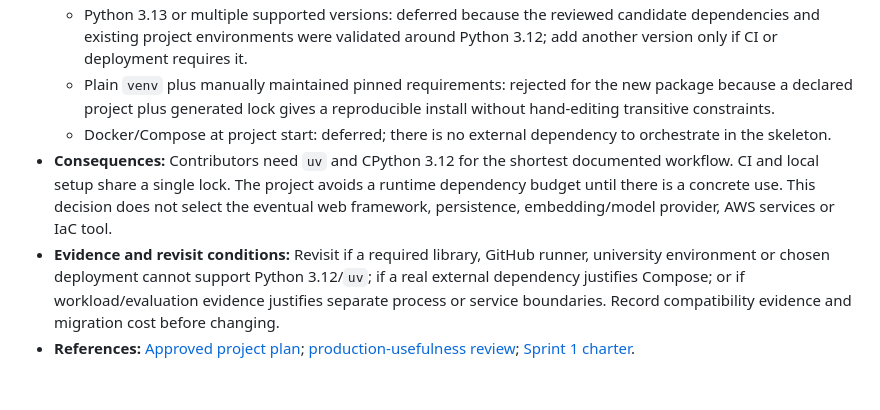
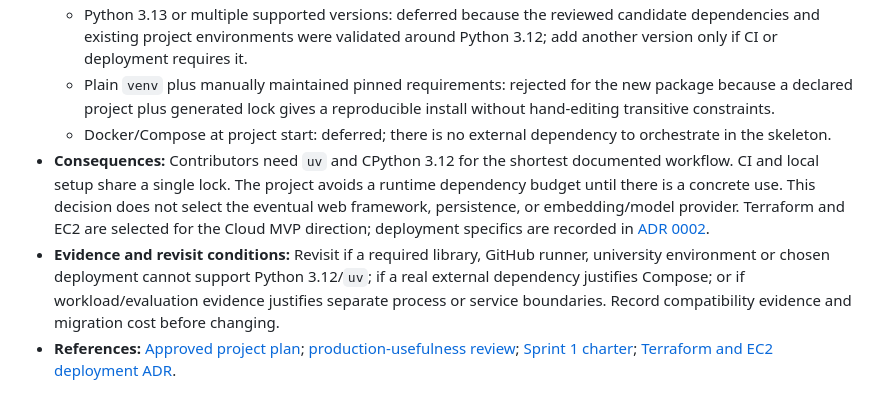
Before and after one commit to krispykrits/TRACE, a Markdown page: docs/adr/0001-repository-runtime-and-local-tooling.md, the part around the change. Rendered like a GitHub page.

Commit message:
docs: link deployment ADR from repository decision

```diff
--- a/docs/adr/0001-repository-runtime-and-local-tooling.md
+++ b/docs/adr/0001-repository-runtime-and-local-tooling.md
@@ -11,6 +11,6 @@
   - Python 3.13 or multiple supported versions: deferred because the reviewed candidate dependencies and existing project environments were validated around Python 3.12; add another version only if CI or deployment requires it.
   - Plain `venv` plus manually maintained pinned requirements: rejected for the new package because a declared project plus generated lock gives a reproducible install without hand-editing transitive constraints.
   - Docker/Compose at project start: deferred; there is no external dependency to orchestrate in the skeleton.
-- **Consequences:** Contributors need `uv` and CPython 3.12 for the shortest documented workflow. CI and local setup share a single lock. The project avoids a runtime dependency budget until there is a concrete use. This decision does not select the eventual web framework, persistence, embedding/model provider, AWS services or IaC tool.
+- **Consequences:** Contributors need `uv` and CPython 3.12 for the shortest documented workflow. CI and local setup share a single lock. The project avoids a runtime dependency budget until there is a concrete use. This decision does not select the eventual web framework, persistence, or embedding/model provider. Terraform and EC2 are selected for the Cloud MVP direction; deployment specifics are recorded in [ADR 0002](0002-terraform-and-ec2-cloud-deployment.md).
 - **Evidence and revisit conditions:** Revisit if a required library, GitHub runner, university environment or chosen deployment cannot support Python 3.12/`uv`; if a real external dependency justifies Compose; or if workload/evaluation evidence justifies separate process or service boundaries. Record compatibility evidence and migration cost before changing.
-- **References:** [Approved project plan](../planning/capstone-project-plan.md); [production-usefulness review](../planning/production-usefulness-review.md); [Sprint 1 charter](../charter.md).
+- **References:** [Approved project plan](../planning/capstone-project-plan.md); [production-usefulness review](../planning/production-usefulness-review.md); [Sprint 1 charter](../charter.md); [Terraform and EC2 deployment ADR](0002-terraform-and-ec2-cloud-deployment.md).
```
